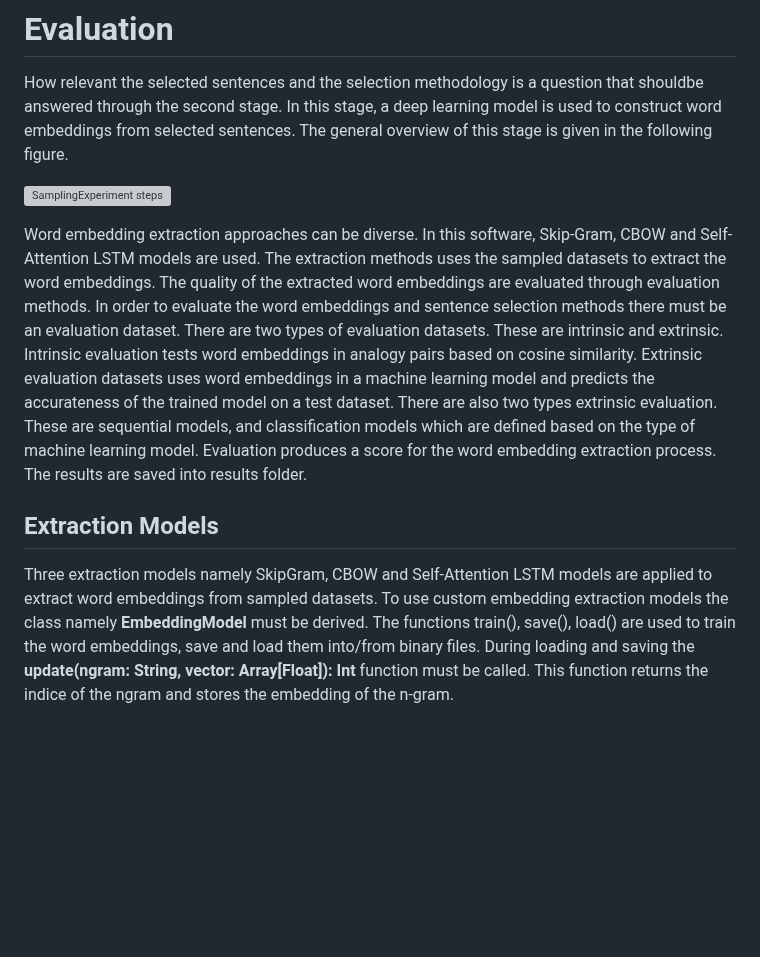
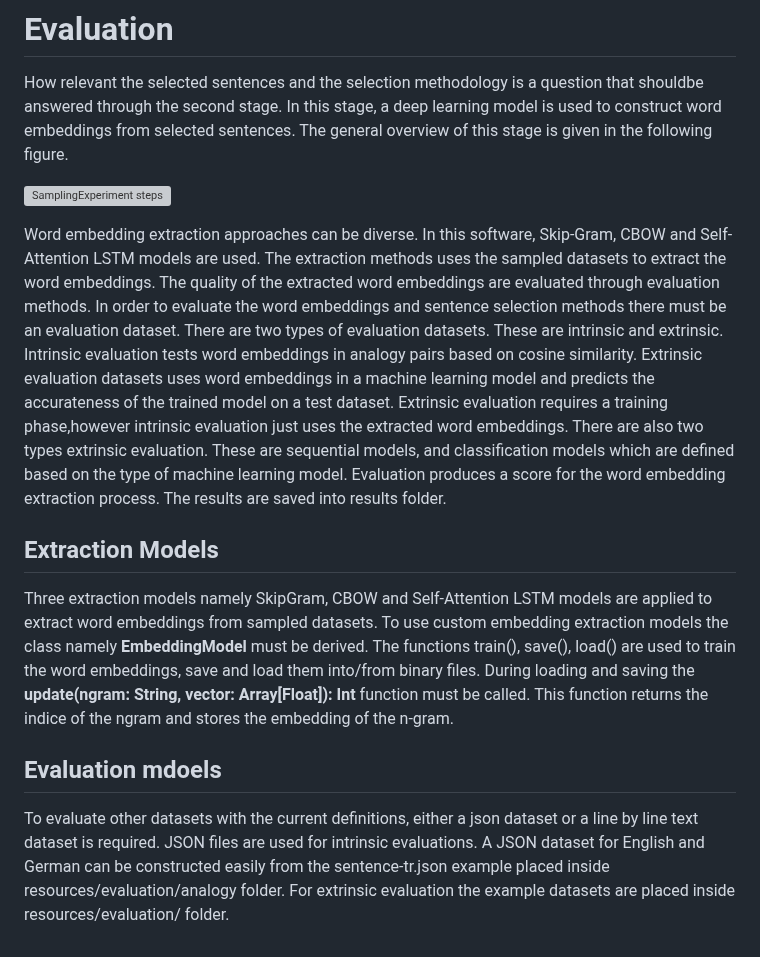
Before and after one commit to volkanagun/SentencePartitioning, a Markdown page: README.md, the part around the change. Rendered like a GitHub page; blank space fills up the shorter version; grey boxes are pictures that could not be loaded.

```diff
--- a/README.md
+++ b/README.md
@@ -80,8 +80,12 @@ How relevant the selected sentences and the selection methodology is a question
 
 ![SamplingExperiment steps](https://github.com/volkanagun/ActiveSelection/blob/master/evaluation.jpg?raw=true)
 
-Word embedding extraction approaches can be diverse. In this software, Skip-Gram, CBOW and Self-Attention LSTM models are used. The extraction methods uses the sampled datasets to extract the word embeddings. The quality of the extracted word embeddings are evaluated through evaluation methods. In order to evaluate the word embeddings and sentence selection methods there must be an evaluation dataset. There are two types of evaluation datasets. These are intrinsic and extrinsic. Intrinsic evaluation tests word embeddings in analogy pairs based on cosine similarity. Extrinsic evaluation datasets uses word embeddings in a machine learning model and predicts the accurateness of the trained model on a test dataset. There are also two types extrinsic evaluation. These are sequential models, and classification models which are defined based on the type of machine learning model. Evaluation produces a score for the word embedding extraction process. The results are saved into results folder.
+Word embedding extraction approaches can be diverse. In this software, Skip-Gram, CBOW and Self-Attention LSTM models are used. The extraction methods uses the sampled datasets to extract the word embeddings. The quality of the extracted word embeddings are evaluated through evaluation methods. In order to evaluate the word embeddings and sentence selection methods there must be an evaluation dataset. There are two types of evaluation datasets. These are intrinsic and extrinsic. Intrinsic evaluation tests word embeddings in analogy pairs based on cosine similarity. Extrinsic evaluation datasets uses word embeddings in a machine learning model and predicts the accurateness of the trained model on a test dataset. Extrinsic evaluation requires a training phase,however intrinsic evaluation just uses the extracted word embeddings. There are also two types extrinsic evaluation. These are sequential models, and classification models which are defined based on the type of machine learning model. Evaluation produces a score for the word embedding extraction process. The results are saved into results folder.
 
 ## Extraction Models
 
 Three extraction models namely SkipGram, CBOW and Self-Attention LSTM models are applied to extract word embeddings from sampled datasets. To use custom embedding extraction models the class namely **EmbeddingModel** must be derived. The functions train(), save(), load() are used to train the word embeddings, save and load them into/from binary files. During loading and saving the **update(ngram: String, vector: Array[Float]): Int** function must be called. This function returns the indice of the ngram and stores the embedding of the n-gram.
+
+## Evaluation mdoels
+
+To evaluate other datasets with the current definitions, either a json dataset or a line by line text dataset is required. JSON files are used for intrinsic evaluations. A JSON dataset for English and German can be constructed easily from the sentence-tr.json example placed inside resources/evaluation/analogy folder. For extrinsic evaluation the example datasets are placed inside resources/evaluation/ folder.
```
